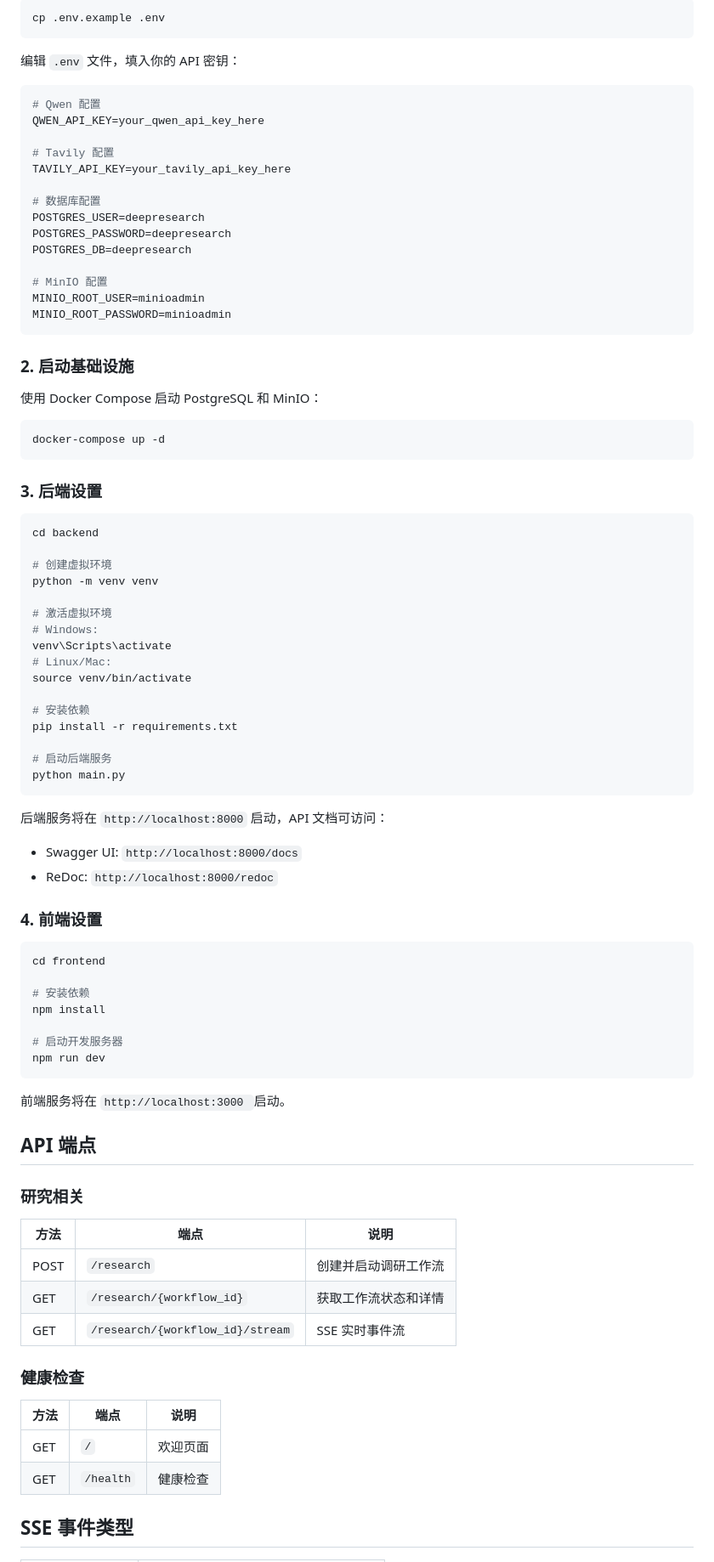
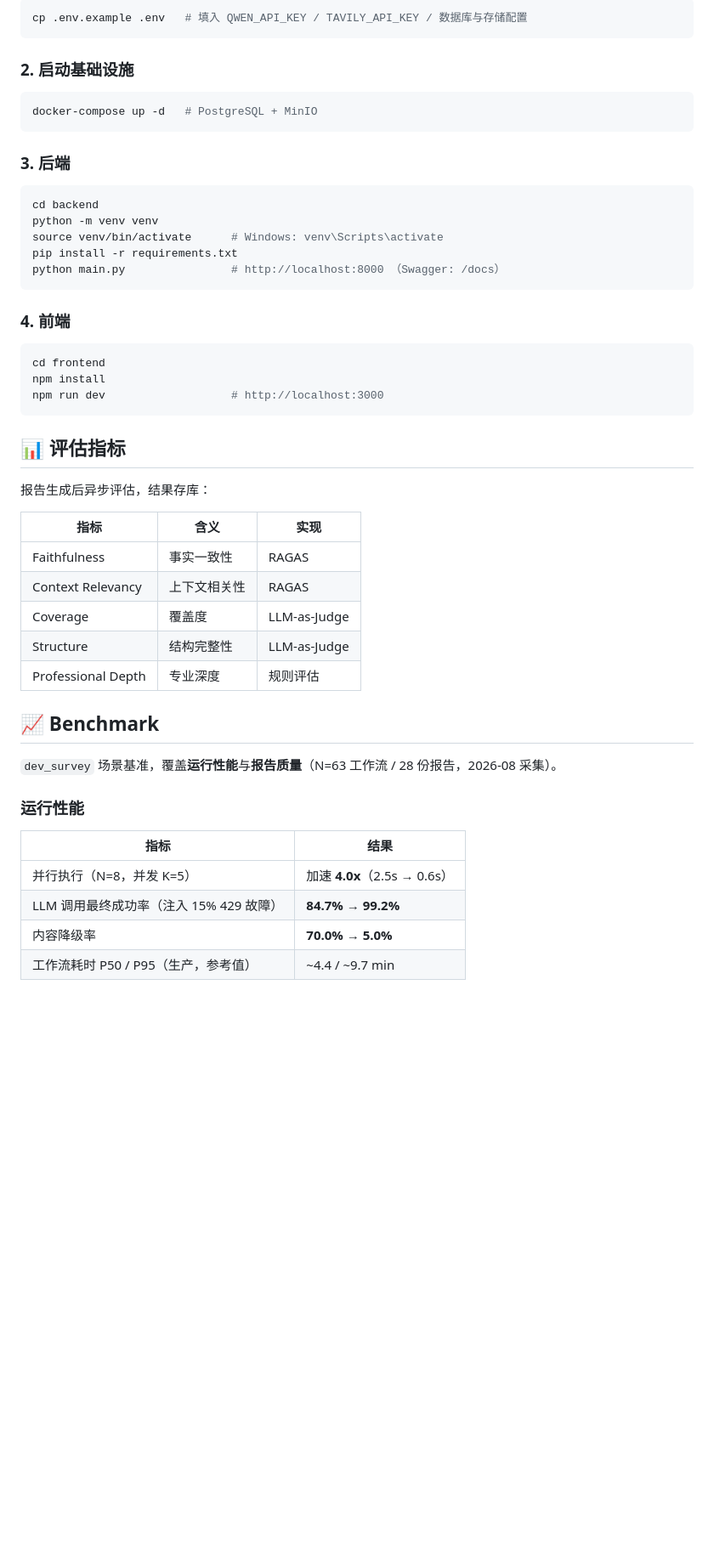
Before and after one commit to zoezzzi/deepresearch, a Markdown page: README.md, the part around one of its changes. Shown at 85% size. GitHub-like rendering; blank space fills up the shorter version.

````diff
--- a/README.md
+++ b/README.md
@@ -88,90 +45,50 @@
 ```bash
-cp .env.example .env
-```
-
-编辑 `.env` 文件，填入你的 API 密钥：
-
-```env
-# Qwen 配置
-QWEN_API_KEY=your_qwen_api_key_here
-
-# Tavily 配置
-TAVILY_API_KEY=your_tavily_api_key_here
-
-# 数据库配置
-POSTGRES_USER=deepresearch
-POSTGRES_PASSWORD=deepresearch
-POSTGRES_DB=deepresearch
-
-# MinIO 配置
-MINIO_ROOT_USER=minioadmin
-MINIO_ROOT_PASSWORD=minioadmin
+cp .env.example .env   # 填入 QWEN_API_KEY / TAVILY_API_KEY / 数据库与存储配置
 ```
 
 ### 2. 启动基础设施
-
-使用 Docker Compose 启动 PostgreSQL 和 MinIO：
-
 ```bash
-docker-compose up -d
+docker-compose up -d   # PostgreSQL + MinIO
 ```
 
-### 3. 后端设置
-
+### 3. 后端
 ```bash
 cd backend
-
-# 创建虚拟环境
 python -m venv venv
-
-# 激活虚拟环境
-# Windows:
-venv\Scripts\activate
-# Linux/Mac:
-source venv/bin/activate
-
-# 安装依赖
+source venv/bin/activate      # Windows: venv\Scripts\activate
 pip install -r requirements.txt
-
-# 启动后端服务
-python main.py
+python main.py                # http://localhost:8000 （Swagger: /docs）
 ```
 
-后端服务将在 `http://localhost:8000` 启动，API 文档可访问：
-
-- Swagger UI: `http://localhost:8000/docs`
-- ReDoc: `http://localhost:8000/redoc`
-
-### 4. 前端设置
-
+### 4. 前端
 ```bash
 cd frontend
-
-# 安装依赖
 npm install
-
-# 启动开发服务器
-npm run dev
+npm run dev                   # http://localhost:3000
 ```
 
-前端服务将在 `http://localhost:3000 `启动。
+## 📊 评估指标
 
-## API 端点
+报告生成后异步评估，结果存库：
 
-### 研究相关
+| 指标 | 含义 | 实现 |
+|---|---|---|
+| Faithfulness | 事实一致性 | RAGAS |
+| Context Relevancy | 上下文相关性 | RAGAS |
+| Coverage | 覆盖度 | LLM-as-Judge |
+| Structure | 结构完整性 | LLM-as-Judge |
+| Professional Depth | 专业深度 | 规则评估 |
 
-| 方法   | 端点                               | 说明         |
-| ---- | -------------------------------- | ---------- |
-| POST | `/research`                      | 创建并启动调研工作流 |
-| GET  | `/research/{workflow_id}`        | 获取工作流状态和详情 |
-| GET  | `/research/{workflow_id}/stream` | SSE 实时事件流  |
+## 📈 Benchmark
 
-### 健康检查
+`dev_survey` 场景基准，覆盖**运行性能**与**报告质量**（N=63 工作流 / 28 份报告，2026-08 采集）。
 
-| 方法  | 端点        | 说明   |
-| --- | --------- | ---- |
-| GET | `/`       | 欢迎页面 |
-| GET | `/health` | 健康检查 |
+### 运行性能
 
-## SSE 事件类型
+| 指标 | 结果 |
+|---|---|
+| 并行执行（N=8，并发 K=5） | 加速 **4.0x**（2.5s → 0.6s） |
+| LLM 调用最终成功率（注入 15% 429 故障） | **84.7% → 99.2%** |
+| 内容降级率 | **70.0% → 5.0%** |
+| 工作流耗时 P50 / P95（生产，参考值） | ~4.4 / ~9.7 min |
 
````
Also changed, not shown: other parts of README.md (+37 -158 lines), assets/benchmark/benchmark_quality.png (added), 1 other file.
